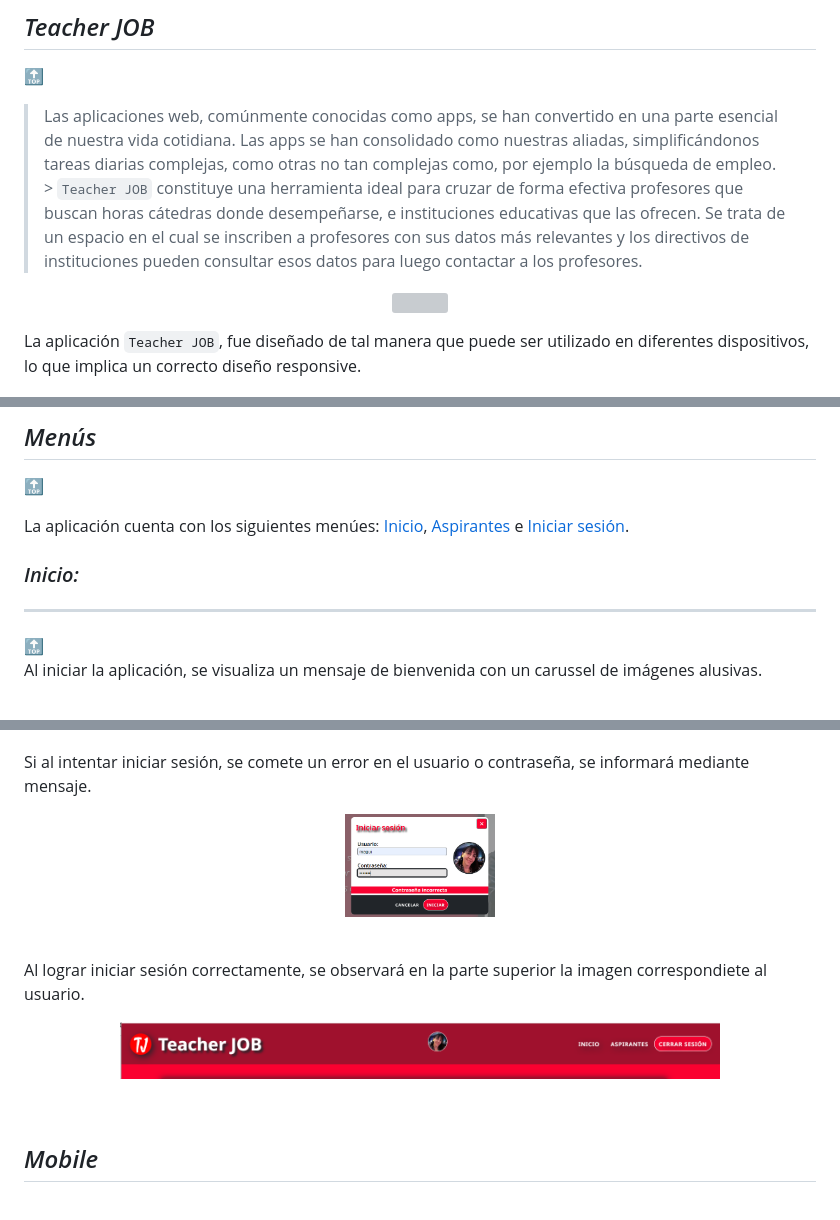
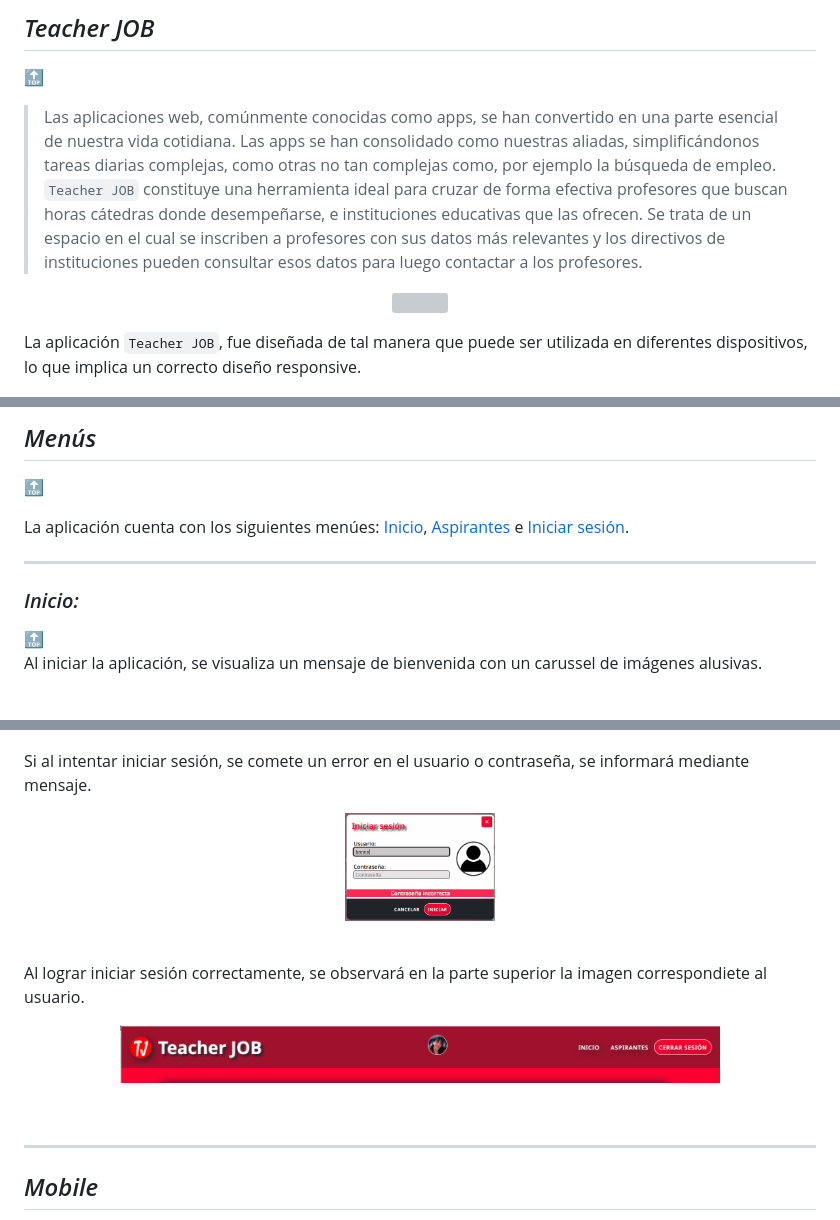
Before and after one commit to MaguiBrollo/ADA_TeacherJob_mod04_tf, a Markdown page: README.md, 3 parts joined by grey strips. GitHub-like rendering; pictures changed too: imgReadme/SesionError.gif (added), imgReadme/SesionIniciarError.png (deleted); grey boxes are pictures that could not be loaded.

```diff
--- a/README.md
+++ b/README.md
@@ -37,13 +37,13 @@
 
 [:top:](#tabla-de-contenidos) <br>
 
-> Las aplicaciones web, comúnmente conocidas como apps, se han convertido en una parte esencial de nuestra vida cotidiana. Las apps se han consolidado como nuestras aliadas, simplificándonos tareas diarias complejas, como otras no tan complejas como, por ejemplo la búsqueda de empleo. <br> > `Teacher JOB` constituye una herramienta ideal para cruzar de forma efectiva profesores que buscan horas cátedras donde desempeñarse, e instituciones educativas que las ofrecen. Se trata de un espacio en el cual se inscriben a profesores con sus datos más relevantes y los directivos de instituciones pueden consultar esos datos para luego contactar a los profesores.
+> Las aplicaciones web, comúnmente conocidas como apps, se han convertido en una parte esencial de nuestra vida cotidiana. Las apps se han consolidado como nuestras aliadas, simplificándonos tareas diarias complejas, como otras no tan complejas como, por ejemplo la búsqueda de empleo. <br> `Teacher JOB` constituye una herramienta ideal para cruzar de forma efectiva profesores que buscan horas cátedras donde desempeñarse, e instituciones educativas que las ofrecen. Se trata de un espacio en el cual se inscriben a profesores con sus datos más relevantes y los directivos de instituciones pueden consultar esos datos para luego contactar a los profesores.
 
 <p align="center" >
    <img src="imgReadme/a ppal.png" width="500px" alt-text="Presentación">
 </p>
 
-La aplicación `Teacher JOB`, fue diseñado de tal manera que puede ser utilizado en diferentes dispositivos, lo que implica un correcto diseño responsive.
+La aplicación `Teacher JOB`, fue diseñada de tal manera que puede ser utilizada en diferentes dispositivos, lo que implica un correcto diseño responsive.
 
 <p align="center" >
    <img src="imgReadme/responsive.png" width="400px" alt-text="Responsive">
@@ -79,10 +79,9 @@ Teacher JOB fue se desarrolló utilizando las siguientes tecnologías:
 
 La aplicación cuenta con los siguientes menúes: [Inicio](#inicio), [Aspirantes](#aspirantes) e [Iniciar sesión](#iniciar-sesión).
 
-### _Inicio:_
-
 ---
 
+### _Inicio:_
 [:top:](#menús) <br>
 Al iniciar la aplicación, se visualiza un mensaje de bienvenida con un carussel de imágenes alusivas.
 
@@ -181,7 +185,7 @@ Por medio de este menú es posible iniciar o cerrar sesión. Solo podrán inicia
 Si al intentar iniciar sesión, se comete un error en el usuario o contraseña, se informará mediante mensaje.
 
 <p align="center" >
-   <img src="imgReadme/SesionIniciarError.png" width="150px" alt-text="Error de iniciar sesión.">
+   <img src="imgReadme/SesionError.gif" width="150px" alt-text="Error de iniciar sesión.">
 </p>
 
 <br>
@@ -193,6 +197,8 @@ Al lograr iniciar sesión correctamente, se observará en la parte superior la i
 </p>
 
 <br>
+
+---
 
 ## _Mobile_
 
```
Also changed, not shown: other parts of README.md (+25 -20 lines), imgReadme/AspirantesSpinner.png (deleted), imgReadme/Spinner.gif (added), imgReadme/flecha.png (added).
